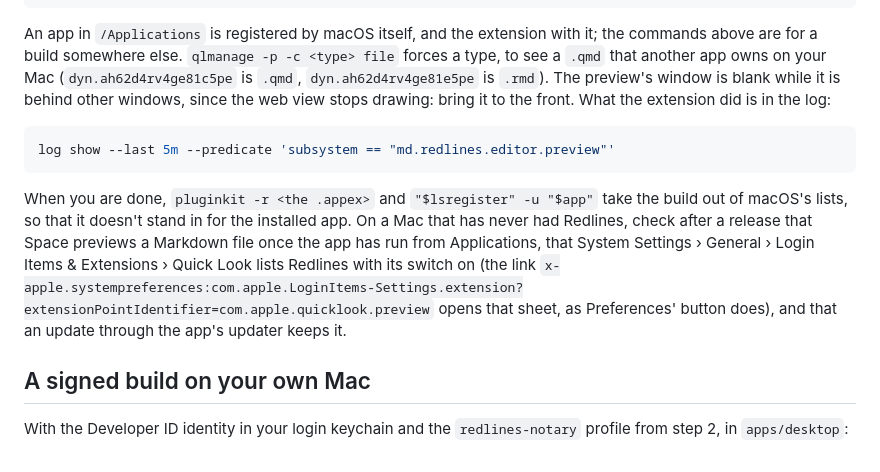
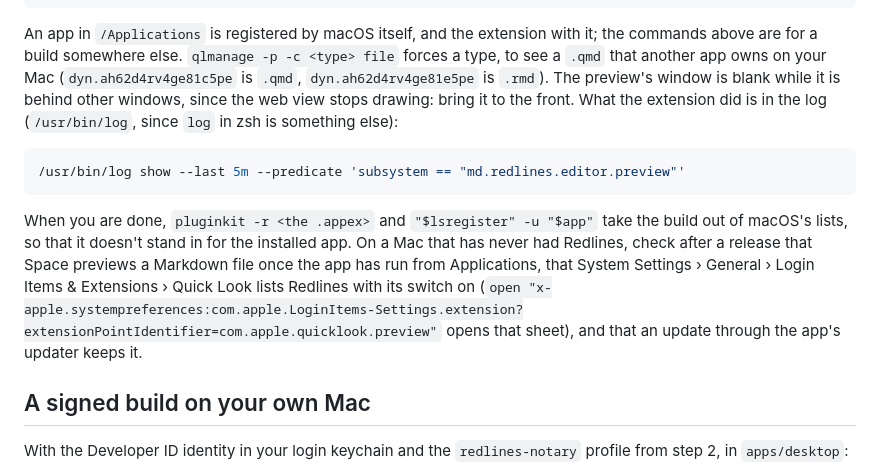
Before and after one commit to skadauke/redlines, a Markdown page: docs/releasing.md, the part around the change. Rendered like a GitHub page.

Commit message:
releasing.md: /usr/bin/log for zsh, and no forward reference to Preferences
Co-Authored-By: Claude Sonnet 5.5 <noreply@anthropic.com>

````diff
--- a/docs/releasing.md
+++ b/docs/releasing.md
@@ -264,19 +264,19 @@ An app in `/Applications` is registered by macOS itself, and the extension with
 above are for a build somewhere else. `qlmanage -p -c <type> file` forces a type, to see a `.qmd`
 that another app owns on your Mac (`dyn.ah62d4rv4ge81c5pe` is `.qmd`, `dyn.ah62d4rv4ge81e5pe` is
 `.rmd`). The preview's window is blank while it is behind other windows, since the web view
-stops drawing: bring it to the front. What the extension did is in the log:
+stops drawing: bring it to the front. What the extension did is in the log (`/usr/bin/log`, since
+`log` in zsh is something else):
 
 ```sh
-log show --last 5m --predicate 'subsystem == "md.redlines.editor.preview"'
+/usr/bin/log show --last 5m --predicate 'subsystem == "md.redlines.editor.preview"'
 ```
 
 When you are done, `pluginkit -r <the .appex>` and `"$lsregister" -u "$app"` take the build out of
 macOS's lists, so that it doesn't stand in for the installed app. On a Mac that has never had
 Redlines, check after a release that Space previews a Markdown file once the app has run from
 Applications, that System Settings › General › Login Items & Extensions › Quick Look lists
-Redlines with its switch on (the link `x-apple.systempreferences:com.apple.LoginItems-Settings.extension?extensionPointIdentifier=com.apple.quicklook.preview`
-opens that sheet, as Preferences' button does), and that an update through the app's updater keeps
-it.
+Redlines with its switch on (`open "x-apple.systempreferences:com.apple.LoginItems-Settings.extension?extensionPointIdentifier=com.apple.quicklook.preview"`
+opens that sheet), and that an update through the app's updater keeps it.
 
 ## A signed build on your own Mac
 
````
